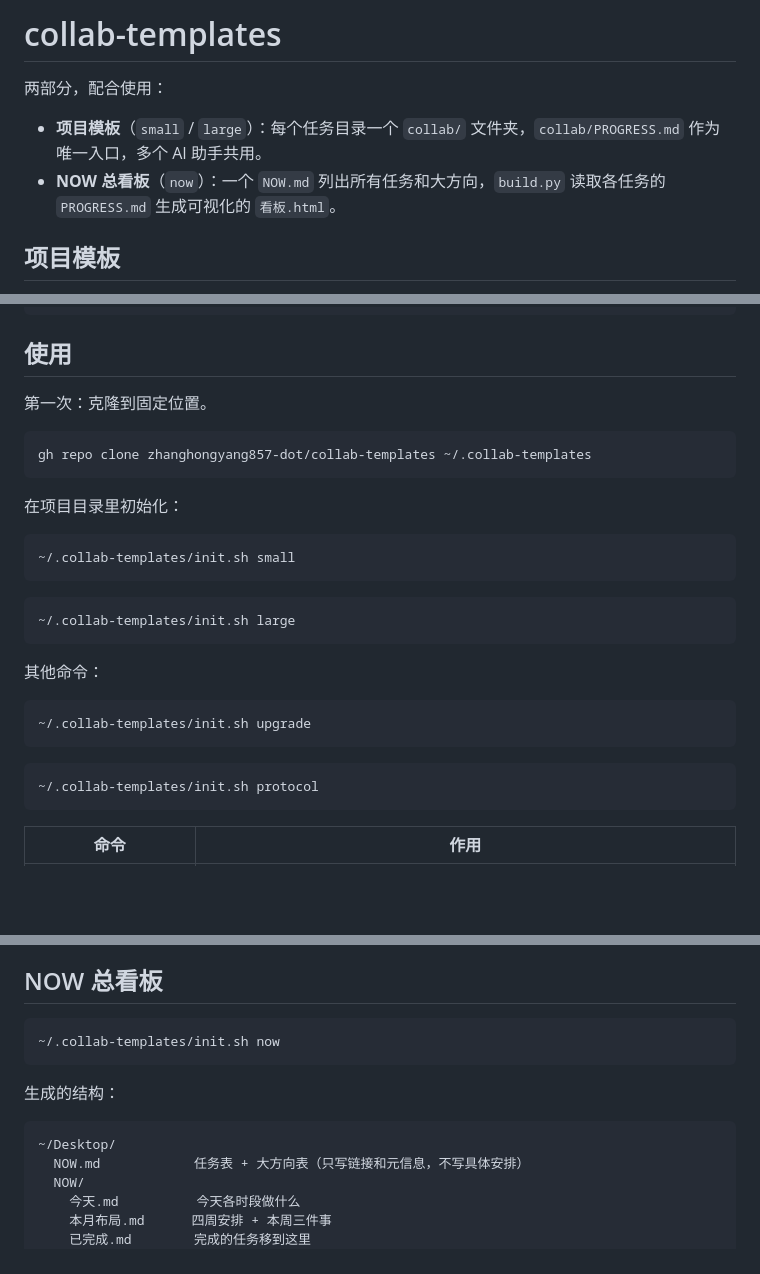
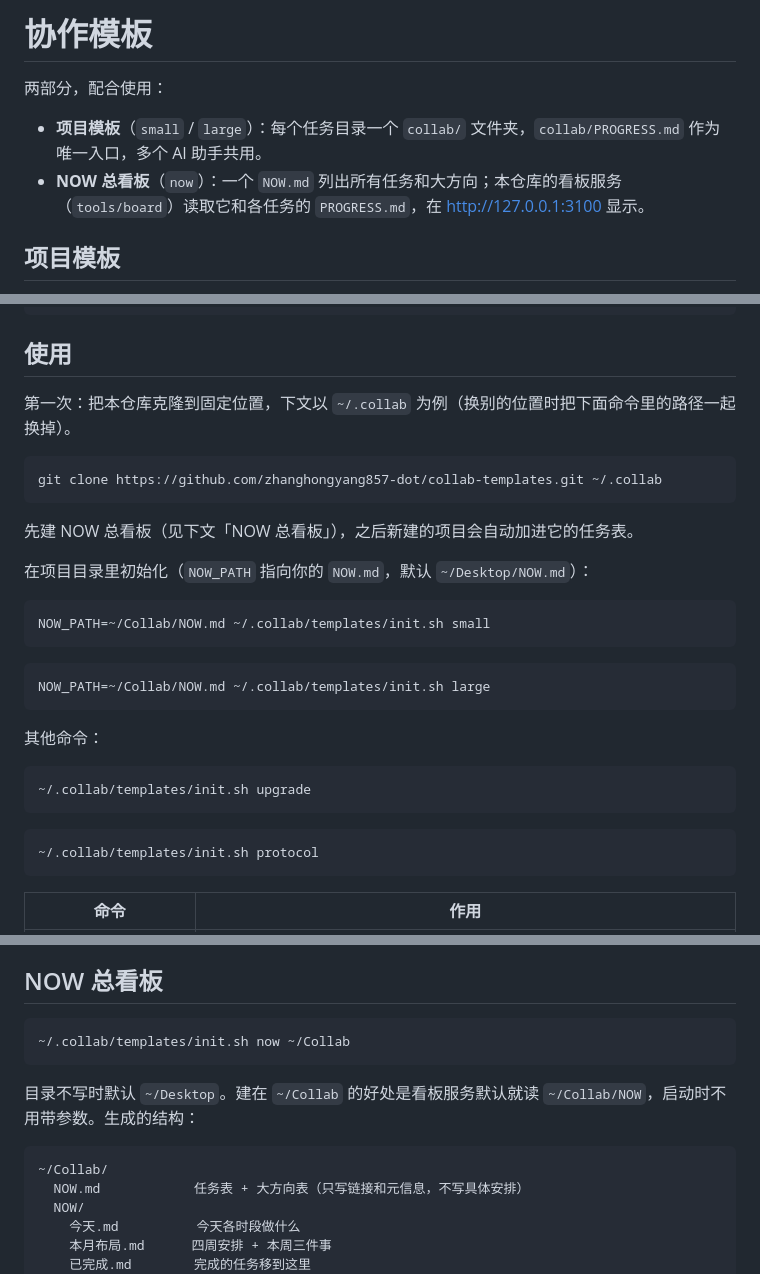
Before and after one commit to zhanghongyang857-dot/collab-templates, a Markdown page: templates/README.md, 3 parts joined by grey strips. Drawn GitHub-style; blank space fills up the shorter version.

Commit message:
templates/README：克隆和命令改用当前仓库路径（~/.collab），NOW 建在 ~/Collab
Co-Authored-By: Claude Opus 5.5 <noreply@anthropic.com>

````diff
--- a/templates/README.md
+++ b/templates/README.md
@@ -1,9 +1,9 @@
-# collab-templates
+# 协作模板
 
 两部分，配合使用：
 
 - **项目模板**（`small` / `large`）：每个任务目录一个 `collab/` 文件夹，`collab/PROGRESS.md` 作为唯一入口，多个 AI 助手共用。
-- **NOW 总看板**（`now`）：一个 `NOW.md` 列出所有任务和大方向，`build.py` 读取各任务的 `PROGRESS.md` 生成可视化的 `看板.html`。
+- **NOW 总看板**（`now`）：一个 `NOW.md` 列出所有任务和大方向；本仓库的看板服务（`tools/board`）读取它和各任务的 `PROGRESS.md`，在 http://127.0.0.1:3100 显示。
 
 ## 项目模板
 
@@ -40,30 +40,32 @@ v4 起：项目 → 目标 → 子任务三层。目标卡（`G00x`）写总裁
 
 ## 使用
 
-第一次：克隆到固定位置。
+第一次：把本仓库克隆到固定位置，下文以 `~/.collab` 为例（换别的位置时把下面命令里的路径一起换掉）。
 
 ```bash
-gh repo clone zhanghongyang857-dot/collab-templates ~/.collab-templates
+git clone https://github.com/zhanghongyang857-dot/collab-templates.git ~/.collab
 ```
 
-在项目目录里初始化：
+先建 NOW 总看板（见下文「NOW 总看板」），之后新建的项目会自动加进它的任务表。
+
+在项目目录里初始化（`NOW_PATH` 指向你的 `NOW.md`，默认 `~/Desktop/NOW.md`）：
 
 ```bash
-~/.collab-templates/init.sh small
+NOW_PATH=~/Collab/NOW.md ~/.collab/templates/init.sh small
 ```
 
 ```bash
-~/.collab-templates/init.sh large
+NOW_PATH=~/Collab/NOW.md ~/.collab/templates/init.sh large
 ```
 
 其他命令：
 
 ```bash
-~/.collab-templates/init.sh upgrade
+~/.collab/templates/init.sh upgrade
 ```
 
 ```bash
-~/.collab-templates/init.sh protocol
+~/.collab/templates/init.sh protocol
 ```
 
 | 命令 | 作用 |
@@ -100,13 +102,13 @@ gh repo clone zhanghongyang857-dot/collab-templates ~/.collab-templates
 ## NOW 总看板
 
 ```bash
-~/.collab-templates/init.sh now
+~/.collab/templates/init.sh now ~/Collab
 ```
 
-生成的结构：
+目录不写时默认 `~/Desktop`。建在 `~/Collab` 的好处是看板服务默认就读 `~/Collab/NOW`，启动时不用带参数。生成的结构：
 
 ```
-~/Desktop/
+~/Collab/
   NOW.md            任务表 + 大方向表（只写链接和元信息，不写具体安排）
   NOW/
     今天.md          今天各时段做什么
````
Also changed, not shown: other parts of templates/README.md (+2 -2 lines).
